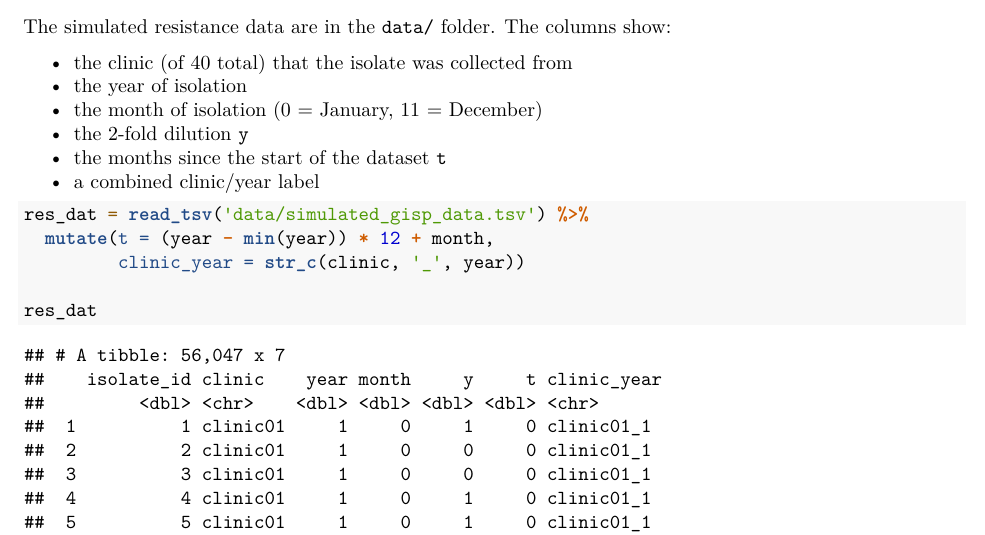
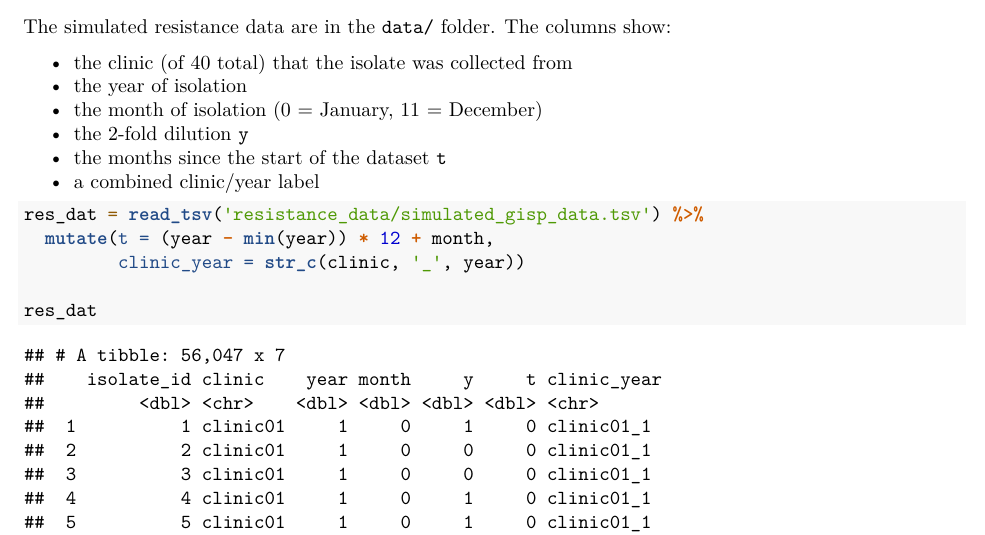
Before and after one commit to gradlab/gisp-seasonal-methodology, an R Markdown document (gisp_simulation.Rmd): part of page 1 of 3, cut so that both start at the same text. Rendered offline with R 4.5, knitr and Pandoc, then LaTeX, with nearby package versions; common packages that the code uses without loading them are loaded.

Commit message:
renamed data folder

````diff
--- a/gisp_simulation.Rmd
+++ b/gisp_simulation.Rmd
@@ -31,7 +31,7 @@ The simulated resistance data are in the `data/` folder. The columns show:
 - a combined clinic/year label
 
 ```{r load_resistance_data}
-res_dat = read_tsv('data/simulated_gisp_data.tsv') %>%
+res_dat = read_tsv('resistance_data/simulated_gisp_data.tsv') %>%
   mutate(t = (year - min(year)) * 12 + month,
          clinic_year = str_c(clinic, '_', year))
 
````
Also changed, not shown: resistance_data/README.md (renamed from data/README.md), resistance_data/simulate_data.R (renamed from data/simulate_data.R), resistance_data/simulated_gisp_data.tsv (renamed from data/simulated_gisp_data.tsv).
